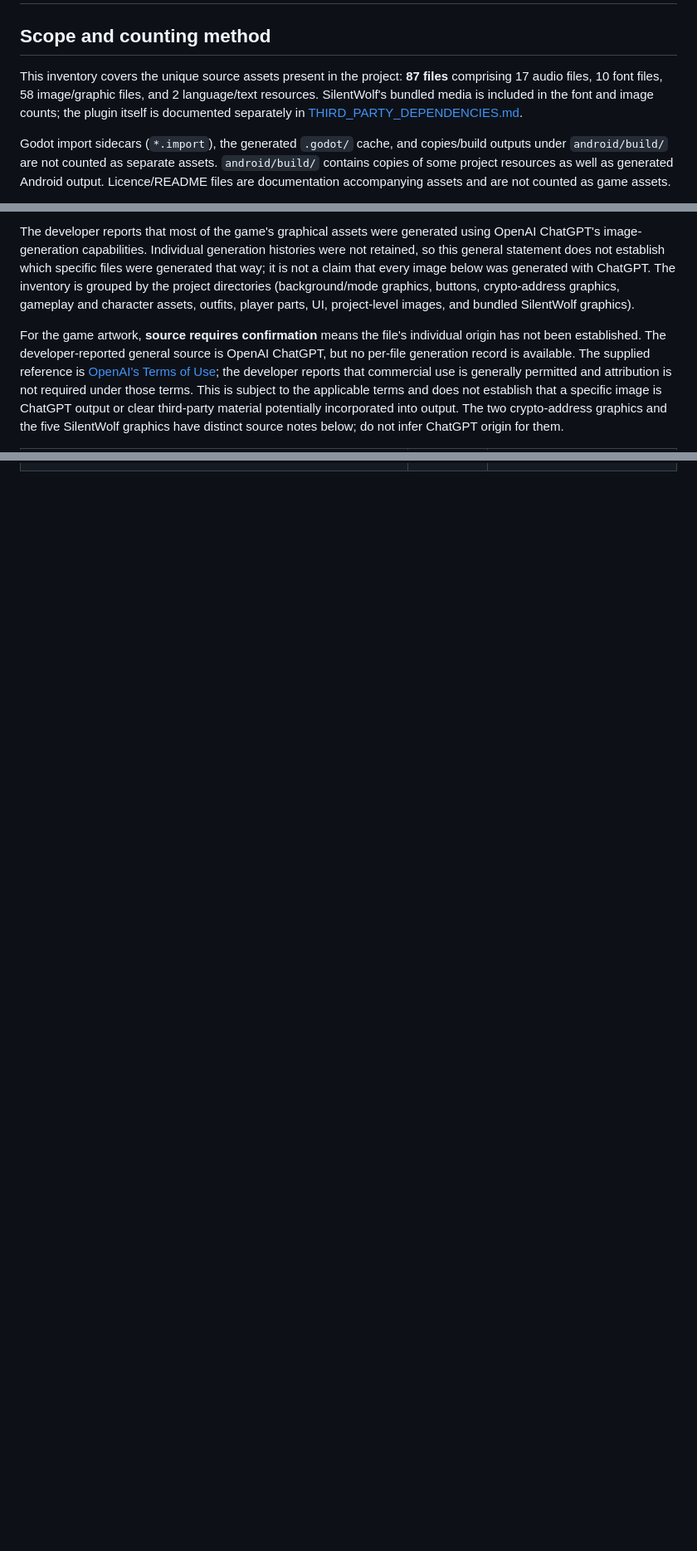
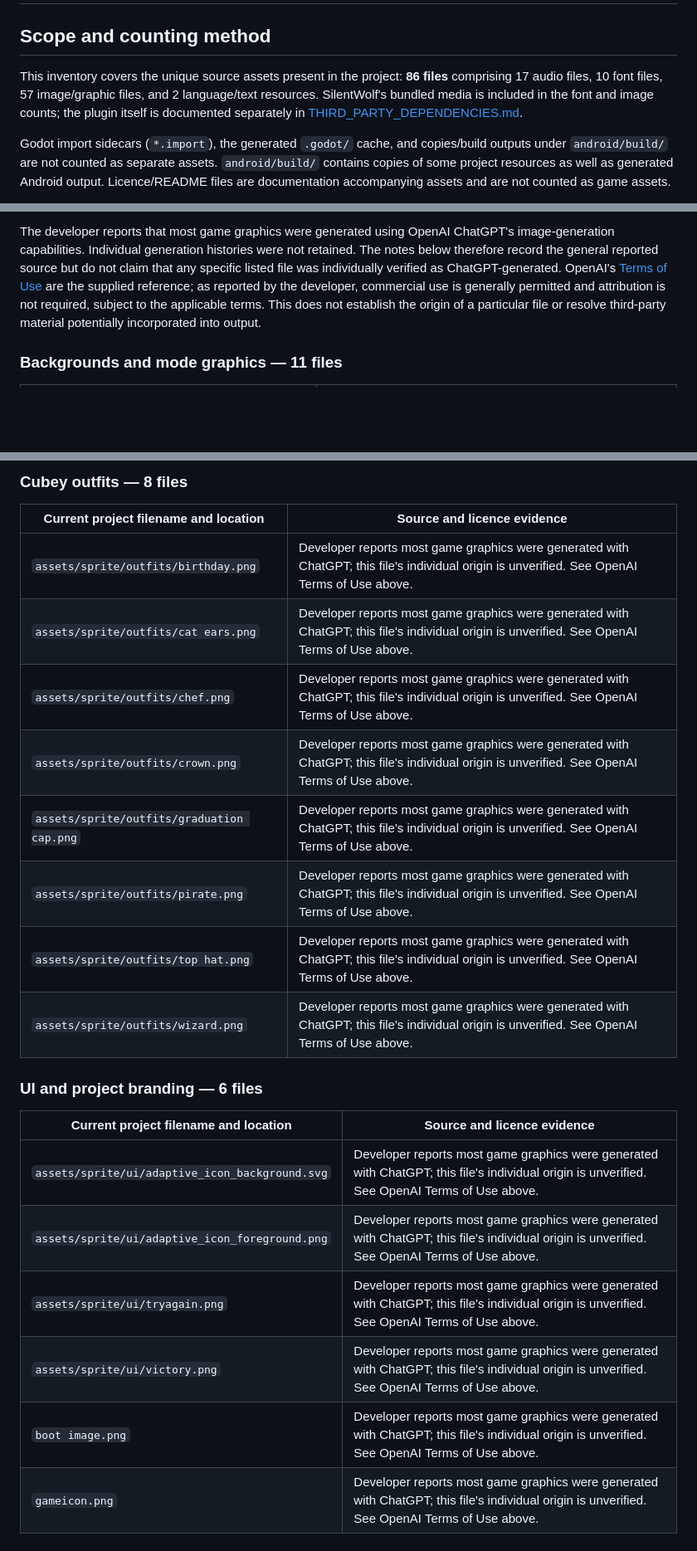
Before and after one commit to Sammy-769/vowel-stack, a Markdown page: ASSET_CREDITS.md, 3 parts joined by grey strips. Shown at 83% size. GitHub-like rendering; blank space fills up the shorter version.

```diff
--- a/ASSET_CREDITS.md
+++ b/ASSET_CREDITS.md
@@ -2,7 +2,7 @@
 
 ## Scope and counting method
 
-This inventory covers the unique source assets present in the project: **87 files** comprising 17 audio files, 10 font files, 58 image/graphic files, and 2 language/text resources. SilentWolf's bundled media is included in the font and image counts; the plugin itself is documented separately in [THIRD_PARTY_DEPENDENCIES.md](./THIRD_PARTY_DEPENDENCIES.md).
+This inventory covers the unique source assets present in the project: **86 files** comprising 17 audio files, 10 font files, 57 image/graphic files, and 2 language/text resources. SilentWolf's bundled media is included in the font and image counts; the plugin itself is documented separately in [THIRD_PARTY_DEPENDENCIES.md](./THIRD_PARTY_DEPENDENCIES.md).
 
 Godot import sidecars (`*.import`), the generated `.godot/` cache, and copies/build outputs under `android/build/` are not counted as separate assets. `android/build/` contains copies of some project resources as well as generated Android output. Licence/README files are documentation accompanying assets and are not counted as game assets.
 
@@ -69,5 +69,5 @@ The font binaries' embedded metadata identifies family/style for several fonts b
 
-The developer reports that most of the game's graphical assets were generated using OpenAI ChatGPT's image-generation capabilities. Individual generation histories were not retained, so this general statement does not establish which specific files were generated that way; it is not a claim that every image below was generated with ChatGPT. The inventory is grouped by the project directories (background/mode graphics, buttons, crypto-address graphics, gameplay and character assets, outfits, player parts, UI, project-level images, and bundled SilentWolf graphics).
+The developer reports that most game graphics were generated using OpenAI ChatGPT's image-generation capabilities. Individual generation histories were not retained. The notes below therefore record the general reported source but do not claim that any specific listed file was individually verified as ChatGPT-generated. OpenAI's [Terms of Use](https://openai.com/policies/row-terms-of-use/) are the supplied reference; as reported by the developer, commercial use is generally permitted and attribution is not required, subject to the applicable terms. This does not establish the origin of a particular file or resolve third-party material potentially incorporated into output.
 
-For the game artwork, **source requires confirmation** means the file's individual origin has not been established. The developer-reported general source is OpenAI ChatGPT, but no per-file generation record is available. The supplied reference is [OpenAI's Terms of Use](https://openai.com/policies/row-terms-of-use/); the developer reports that commercial use is generally permitted and attribution is not required under those terms. This is subject to the applicable terms and does not establish that a specific image is ChatGPT output or clear third-party material potentially incorporated into output. The two crypto-address graphics and the five SilentWolf graphics have distinct source notes below; do not infer ChatGPT origin for them.
+### Backgrounds and mode graphics — 11 files
 
@@ -133,0 +123,24 @@ For the game artwork, **source requires confirmation** means the file's individu
+### Cubey outfits — 8 files
+
+| Current project filename and location | Source and licence evidence |
+|---|---|
+| `assets/sprite/outfits/birthday.png` | Developer reports most game graphics were generated with ChatGPT; this file's individual origin is unverified. See OpenAI Terms of Use above. |
+| `assets/sprite/outfits/cat ears.png` | Developer reports most game graphics were generated with ChatGPT; this file's individual origin is unverified. See OpenAI Terms of Use above. |
+| `assets/sprite/outfits/chef.png` | Developer reports most game graphics were generated with ChatGPT; this file's individual origin is unverified. See OpenAI Terms of Use above. |
+| `assets/sprite/outfits/crown.png` | Developer reports most game graphics were generated with ChatGPT; this file's individual origin is unverified. See OpenAI Terms of Use above. |
+| `assets/sprite/outfits/graduation cap.png` | Developer reports most game graphics were generated with ChatGPT; this file's individual origin is unverified. See OpenAI Terms of Use above. |
+| `assets/sprite/outfits/pirate.png` | Developer reports most game graphics were generated with ChatGPT; this file's individual origin is unverified. See OpenAI Terms of Use above. |
+| `assets/sprite/outfits/top hat.png` | Developer reports most game graphics were generated with ChatGPT; this file's individual origin is unverified. See OpenAI Terms of Use above. |
+| `assets/sprite/outfits/wizard.png` | Developer reports most game graphics were generated with ChatGPT; this file's individual origin is unverified. See OpenAI Terms of Use above. |
+
+### UI and project branding — 6 files
+
+| Current project filename and location | Source and licence evidence |
+|---|---|
+| `assets/sprite/ui/adaptive_icon_background.svg` | Developer reports most game graphics were generated with ChatGPT; this file's individual origin is unverified. See OpenAI Terms of Use above. |
+| `assets/sprite/ui/adaptive_icon_foreground.png` | Developer reports most game graphics were generated with ChatGPT; this file's individual origin is unverified. See OpenAI Terms of Use above. |
+| `assets/sprite/ui/tryagain.png` | Developer reports most game graphics were generated with ChatGPT; this file's individual origin is unverified. See OpenAI Terms of Use above. |
+| `assets/sprite/ui/victory.png` | Developer reports most game graphics were generated with ChatGPT; this file's individual origin is unverified. See OpenAI Terms of Use above. |
+| `boot image.png` | Developer reports most game graphics were generated with ChatGPT; this file's individual origin is unverified. See OpenAI Terms of Use above. |
+| `gameicon.png` | Developer reports most game graphics were generated with ChatGPT; this file's individual origin is unverified. See OpenAI Terms of Use above. |
+
```
Also changed, not shown: other parts of ASSET_CREDITS.md (+83 -78 lines).
